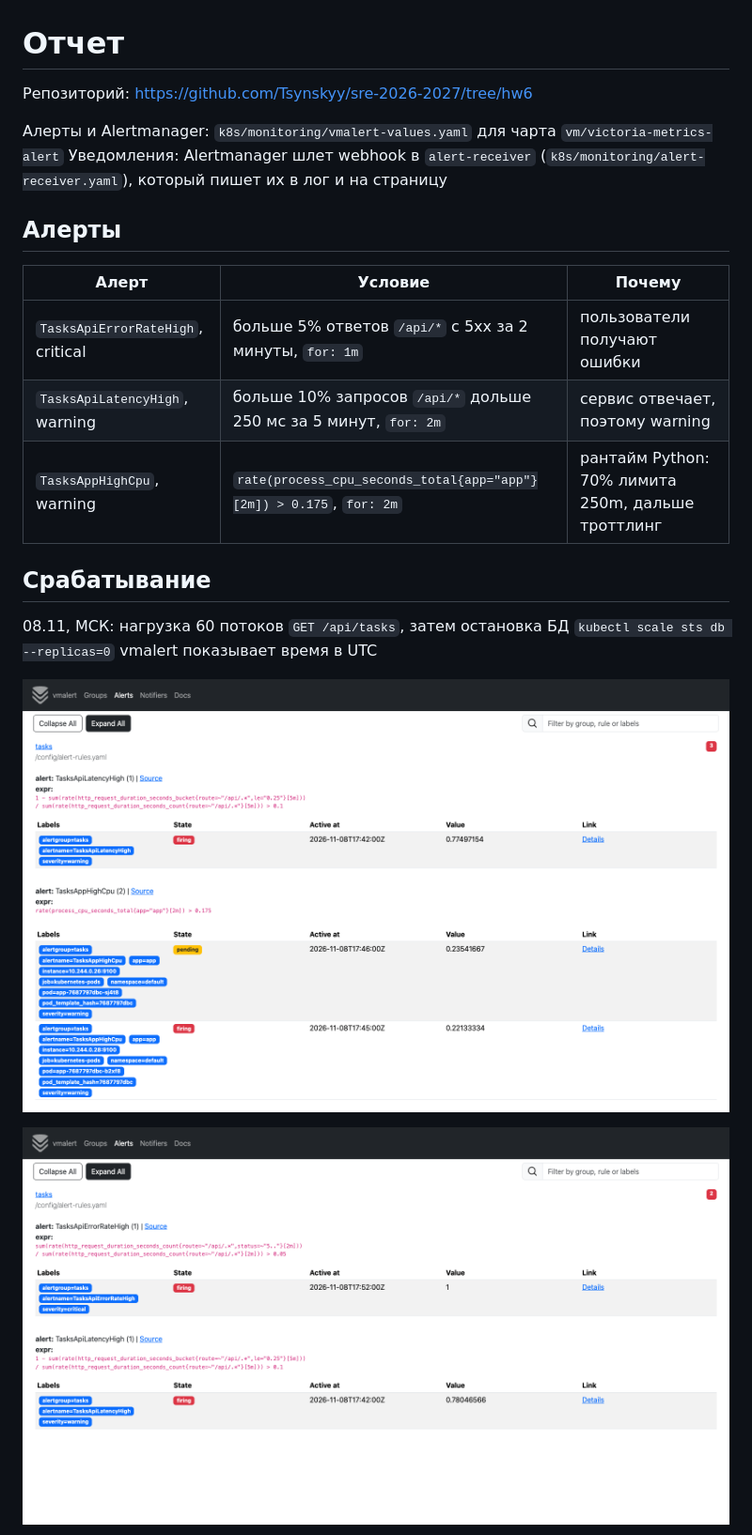
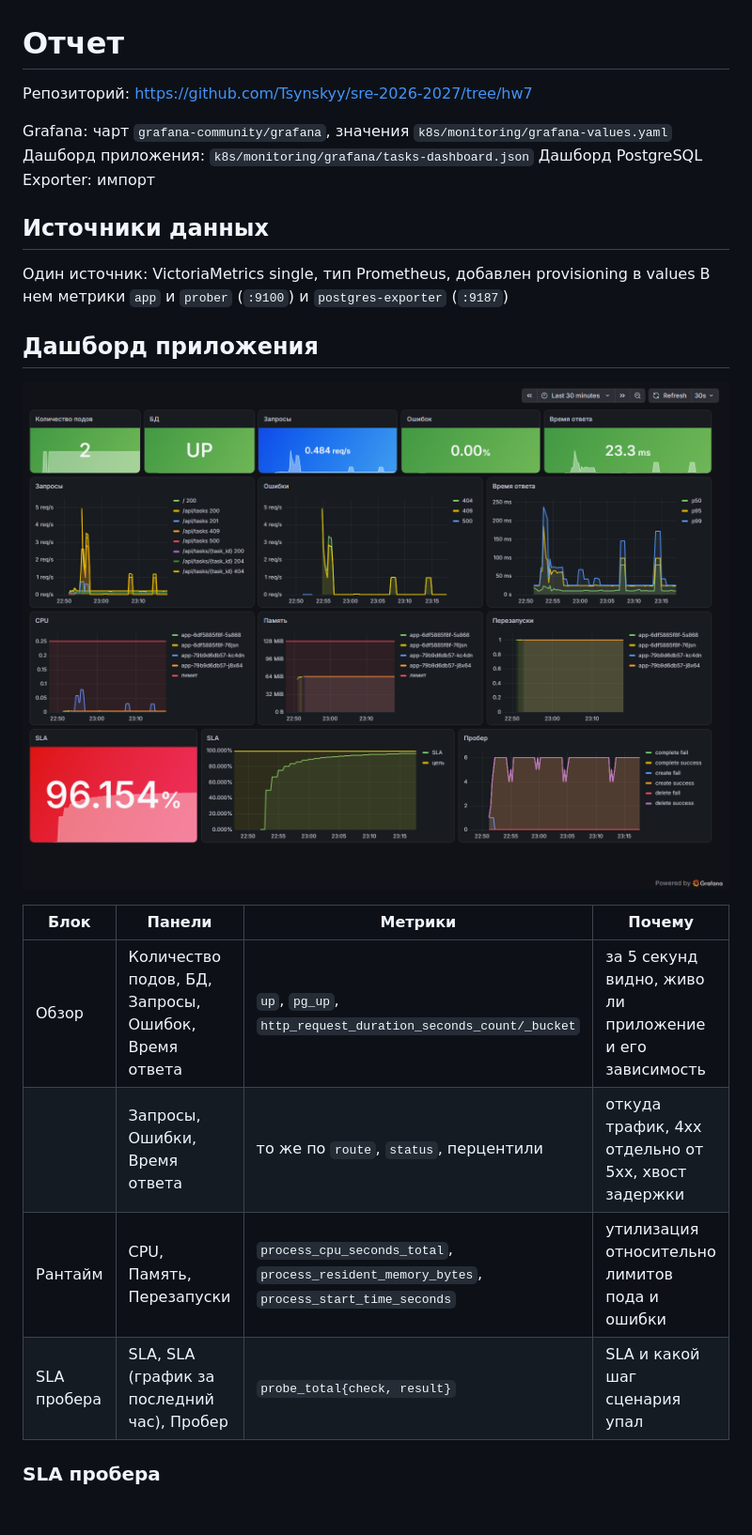
Before and after one commit to Tsynskyy/sre-2026-2027, a Markdown page: Отчет.md, the part around one of its changes. Shown at 94% size. Drawn GitHub-style; pictures changed too: screenshots/grafana-tasks.png (added), screenshots/vmalert-db.png (deleted), screenshots/vmalert-load.png (deleted); blank space fills up the shorter version.

Commit message:
hw7: init

```diff
--- a/Отчет.md
+++ b/Отчет.md
@@ -1,24 +1,26 @@
 # Отчет
 
-Репозиторий: https://github.com/Tsynskyy/sre-2026-2027/tree/hw6
+Репозиторий: https://github.com/Tsynskyy/sre-2026-2027/tree/hw7
 
-Алерты и Alertmanager: `k8s/monitoring/vmalert-values.yaml` для чарта `vm/victoria-metrics-alert`
-Уведомления: Alertmanager шлет webhook в `alert-receiver` (`k8s/monitoring/alert-receiver.yaml`), который пишет их в лог и на страницу
+Grafana: чарт `grafana-community/grafana`, значения `k8s/monitoring/grafana-values.yaml`
+Дашборд приложения: `k8s/monitoring/grafana/tasks-dashboard.json`
+Дашборд PostgreSQL Exporter: импорт
 
-## Алерты
+## Источники данных
 
-| Алерт | Условие | Почему |
-|---|---|---|
-| `TasksApiErrorRateHigh`, critical | больше 5% ответов `/api/*` с 5xx за 2 минуты, `for: 1m` | пользователи получают ошибки |
-| `TasksApiLatencyHigh`, warning | больше 10% запросов `/api/*` дольше 250 мс за 5 минут, `for: 2m` | сервис отвечает, поэтому warning |
-| `TasksAppHighCpu`, warning | `rate(process_cpu_seconds_total{app="app"}[2m]) > 0.175`, `for: 2m` | рантайм Python: 70% лимита 250m, дальше троттлинг |
+Один источник: VictoriaMetrics single, тип Prometheus, добавлен provisioning в values
+В нем метрики `app` и `prober` (`:9100`) и `postgres-exporter` (`:9187`)
 
-## Срабатывание
+## Дашборд приложения
 
-08.11, МСК: нагрузка 60 потоков `GET /api/tasks`, затем остановка БД `kubectl scale sts db --replicas=0`
-vmalert показывает время в UTC
+![Дашборд приложения](screenshots/grafana-tasks.png)
 
-![Нагрузка](screenshots/vmalert-load.png)
+| Блок | Панели | Метрики | Почему |
+|---|---|---|---|
+| Обзор | Количество подов, БД, Запросы, Ошибок, Время ответа | `up`, `pg_up`, `http_request_duration_seconds_count/_bucket` | за 5 секунд видно, живо ли приложение и его зависимость |
+| | Запросы, Ошибки, Время ответа | то же по `route`, `status`, перцентили | откуда трафик, 4xx отдельно от 5xx, хвост задержки |
+| Рантайм | CPU, Память, Перезапуски | `process_cpu_seconds_total`, `process_resident_memory_bytes`, `process_start_time_seconds` | утилизация относительно лимитов пода и ошибки |
+| SLA пробера | SLA, SLA (график за последний час), Пробер | `probe_total{check, result}` | SLA и какой шаг сценария упал |
 
-![Отказ БД](screenshots/vmalert-db.png)
+### SLA пробера
 
```
Also changed, not shown: other parts of Отчет.md (+15 -1 lines), README.md (+10 -0 lines), screenshots/grafana-postgres.png (added), screenshots/receiver.png (deleted), 2 other files.
